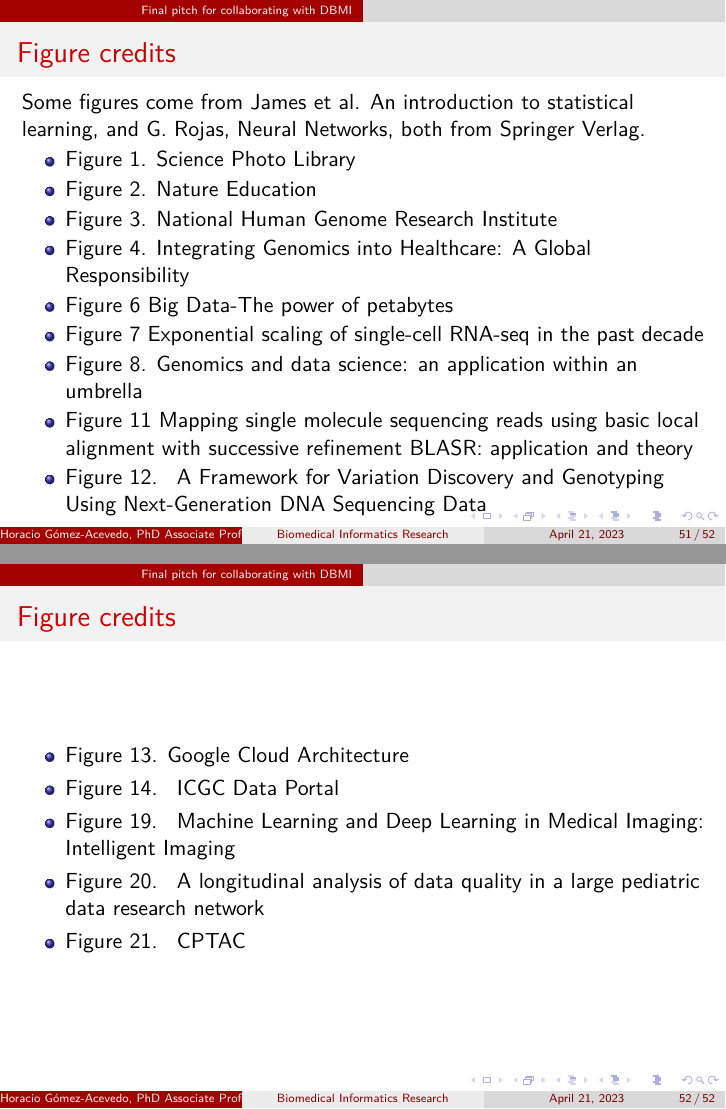
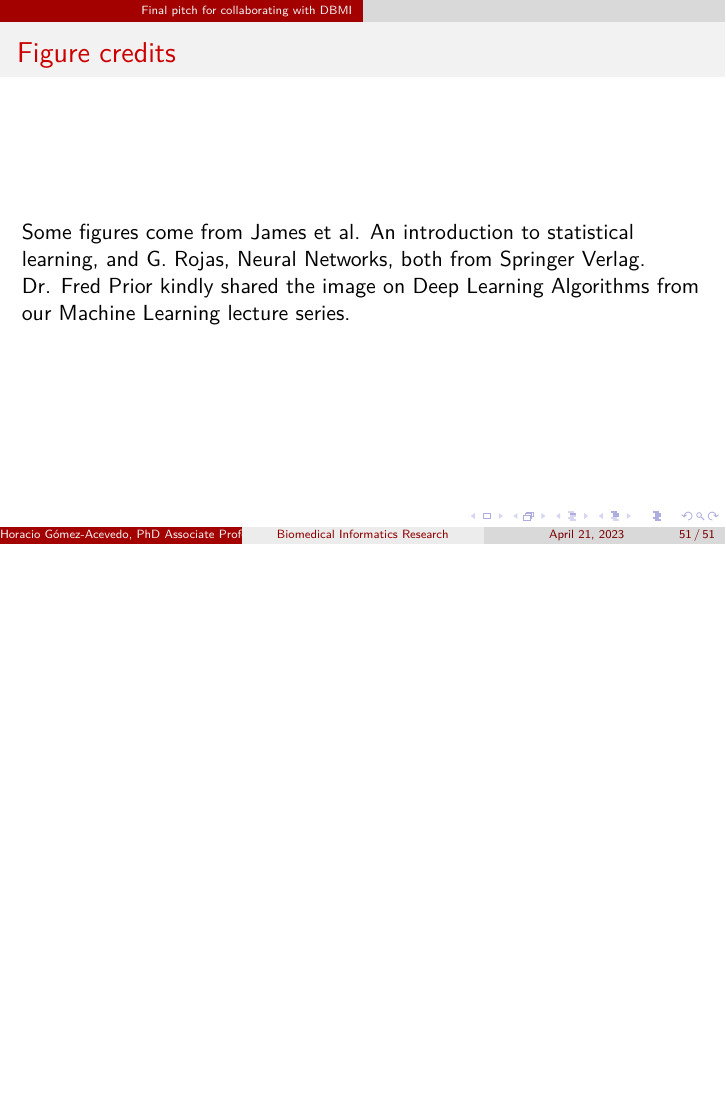
Before and after one commit to horaciogacevedo/DBMI_recruitment, LaTeX slides (Biomed_informatics_PEP_2023.tex): pages 51 and 52 of 52 before the commit and page 51 of 51 after it, the two joined at a grey line, the shorter picture padded with empty space. Compiled offline with pdfLaTeX.

Commit message:
adjusting credits

```diff
--- a/Biomed_informatics_PEP_2023.tex
+++ b/Biomed_informatics_PEP_2023.tex
@@ -612,36 +612,38 @@ Holzinger et al. arXiv:1712.09923 (2017).
 
 	\begin{frame}{Figure credits}
 		Some figures come from James et al. An introduction to statistical learning, and G. Rojas, Neural Networks, both from Springer Verlag.
-		\begin{itemize}
-			\item Figure 1. \hyperlink{https://www.sciencephoto.com/media/222783/view}{Science Photo Library}
-			\item Figure 2. \hyperlink{https://www.nature.com/scitable/topicpage/discovery-of-dna-structure-and-function-watson-397/}{Nature Education}
-			\item Figure 3.
-			\hyperlink{https://ib.bioninja.com.au/standard-level/topic-2-molecularbiology/
-				27-dna-replication-transcri/central-dogma.html}{National Human Genome Research Institute}
-			\item Figure 4. \hyperlink{https://doi.org/10.1016/j.ajhg.2018.11.014}{Integrating Genomics into Healthcare: A Global Responsibility}
-			\item Figure 6 \hyperlink{https://www.nature.com/articles/527S2a.pdf}{Big Data-The power of petabytes}
-			\item Figure 7 \hyperlink{https://dx.doi.org/10.1038/nprot.2017.149}{Exponential scaling of single-cell RNA-seq in the past decade}
-			\item Figure 8. \hyperlink{https://doi.org/10.1186/s13059-019-1724-1}{Genomics and data science: an application within an umbrella}
-			\item Figure 11 \hyperlink{http://www.biomedcentral.com/1471-2105/13/238}{Mapping single molecule sequencing reads using basic local
-				alignment with successive refinement BLASR: application and theory}
-			\item Figure 12. \hyperlink{https://doi.org/10.1038/ng.806}{ A Framework for Variation Discovery and Genotyping Using
-				Next-Generation DNA Sequencing Data}
-		\end{itemize}
+
+		Dr. Fred Prior kindly shared the image on Deep Learning Algorithms from our Machine Learning lecture series.
+
+%			\item Figure 1. \hyperlink{https://www.sciencephoto.com/media/222783/view}{Science Photo Library}
+%			\item Figure 2. \hyperlink{https://www.nature.com/scitable/topicpage/discovery-of-dna-structure-and-function-watson-397/}{Nature Education}
+%			\item Figure 3.
+%			\hyperlink{https://ib.bioninja.com.au/standard-level/topic-2-molecularbiology/
+%				27-dna-replication-transcri/central-dogma.html}{National Human Genome Research Institute}
+%			\item Figure 4. \hyperlink{https://doi.org/10.1016/j.ajhg.2018.11.014}{Integrating Genomics into Healthcare: A Global Responsibility}
+%			\item Figure 6 \hyperlink{https://www.nature.com/articles/527S2a.pdf}{Big Data-The power of petabytes}
+%			\item Figure 7 \hyperlink{https://dx.doi.org/10.1038/nprot.2017.149}{Exponential scaling of single-cell RNA-seq in the past decade}
+%			\item Figure 8. \hyperlink{https://doi.org/10.1186/s13059-019-1724-1}{Genomics and data science: an application within an umbrella}
+%			\item Figure 11 \hyperlink{http://www.biomedcentral.com/1471-2105/13/238}{Mapping single molecule sequencing reads using basic local
+%				alignment with successive refinement BLASR: application and theory}
+%			\item Figure 12. \hyperlink{https://doi.org/10.1038/ng.806}{ A Framework for Variation Discovery and Genotyping Using
+%				Next-Generation DNA Sequencing Data}
+
 
 	\end{frame}
 
-	\begin{frame}{Figure credits}
-
-		\begin{itemize}
-			\item Figure 13.\hyperlink{https://cloud.google.com/life-sciences}{ Google Cloud Architecture}
-			\item Figure 14. \hyperlink{https://dcc.icgc.org/pcawg}{ ICGC Data Portal}
-			\item Figure 19. \hyperlink{https://doi.org/10.1016/j.jmir.2019.09.005}{ Machine Learning and Deep Learning in Medical Imaging:
-				Intelligent Imaging}
-			\item Figure 20. \hyperlink{https://doi.org/10.1093/jamia/ocx033}{ A longitudinal analysis of data quality in a large pediatric
-				data research network}
-			\item Figure 21. \hyperlink{https://proteomics.cancer.gov/programs/cptac}{ CPTAC}
-		\end{itemize}
-
-	\end{frame}
+%	\begin{frame}{Figure credits}
+%
+%		\begin{itemize}
+%			\item Figure 13.\hyperlink{https://cloud.google.com/life-sciences}{ Google Cloud Architecture}
+%			\item Figure 14. \hyperlink{https://dcc.icgc.org/pcawg}{ ICGC Data Portal}
+%			\item Figure 19. \hyperlink{https://doi.org/10.1016/j.jmir.2019.09.005}{ Machine Learning and Deep Learning in Medical Imaging:
+%				Intelligent Imaging}
+%			\item Figure 20. \hyperlink{https://doi.org/10.1093/jamia/ocx033}{ A longitudinal analysis of data quality in a large pediatric
+%				data research network}
+%			\item Figure 21. \hyperlink{https://proteomics.cancer.gov/programs/cptac}{ CPTAC}
+%		\end{itemize}
+%
+%	\end{frame}
 
 \end{document}
```
Also changed, not shown: Figures/hgresearch.svg, Biomed_informatics_PEP_2023.tex (2 more changed lines).
